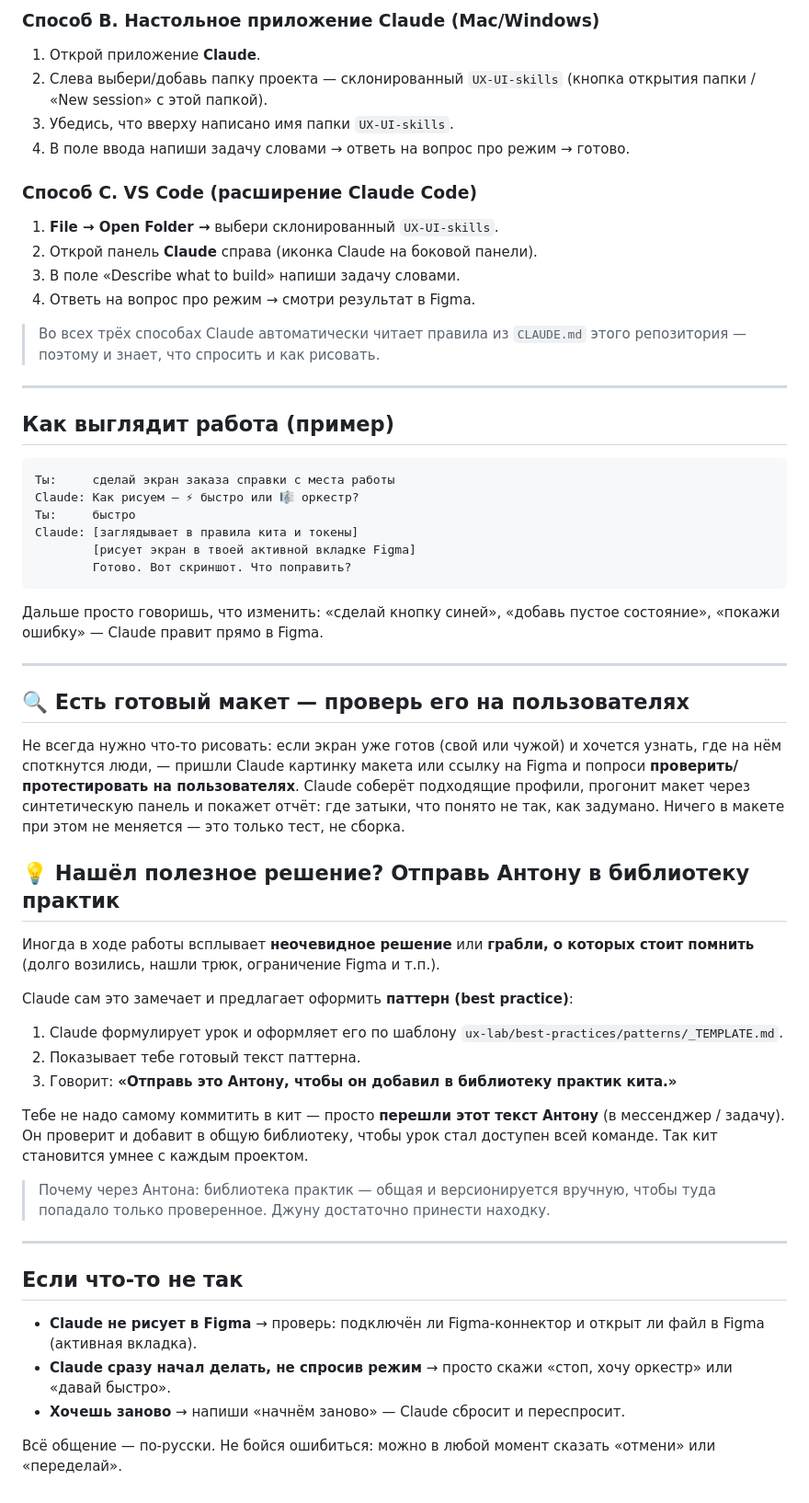
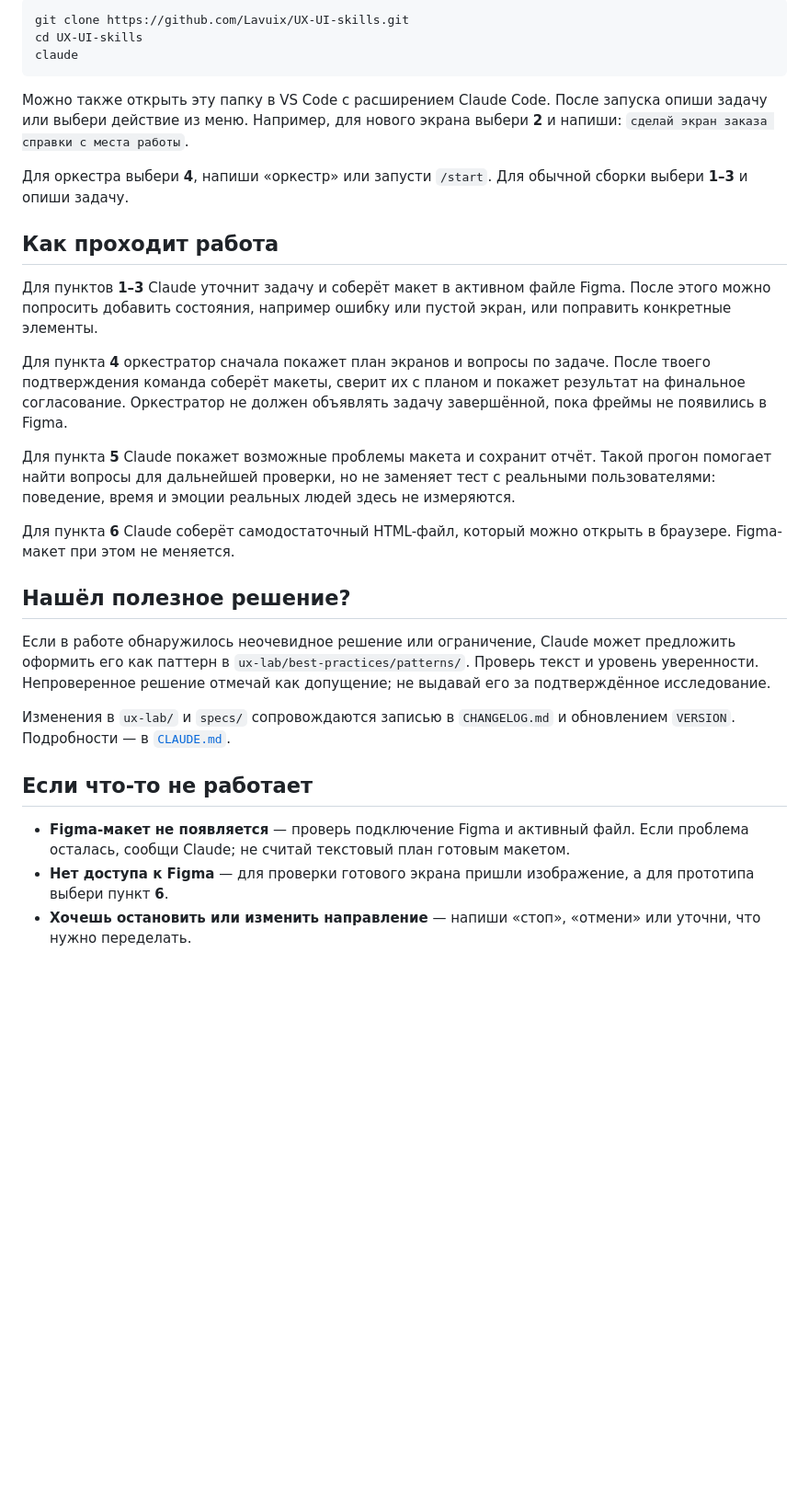
Before and after one commit to Lavuix/UX-UI-skills, a Markdown page: START-HERE.md, the part around one of its changes. Shown at 92% size. Rendered like a GitHub page; blank space fills up the shorter version.

Commit message:
docs: clarify START-HERE onboarding modes

````diff
--- a/START-HERE.md
+++ b/START-HERE.md
@@ -71,73 +32,31 @@
-### Способ B. Настольное приложение Claude (Mac/Windows)
-1. Открой приложение **Claude**.
-2. Слева выбери/добавь папку проекта — склонированный `UX-UI-skills`
-   (кнопка открытия папки / «New session» с этой папкой).
-3. Убедись, что вверху написано имя папки `UX-UI-skills`.
-4. В поле ввода напиши задачу словами → ответь на вопрос про режим → готово.
-
-### Способ C. VS Code (расширение Claude Code)
-1. **File → Open Folder →** выбери склонированный `UX-UI-skills`.
-2. Открой панель **Claude** справа (иконка Claude на боковой панели).
-3. В поле «Describe what to build» напиши задачу словами.
-4. Ответь на вопрос про режим → смотри результат в Figma.
-
-> Во всех трёх способах Claude автоматически читает правила из `CLAUDE.md` этого
-> репозитория — поэтому и знает, что спросить и как рисовать.
-
----
-
-## Как выглядит работа (пример)
-
-```
-Ты:     сделай экран заказа справки с места работы
-Claude: Как рисуем — ⚡ быстро или 🎼 оркестр?
-Ты:     быстро
-Claude: [заглядывает в правила кита и токены]
-        [рисует экран в твоей активной вкладке Figma]
-        Готово. Вот скриншот. Что поправить?
+```bash
+git clone https://github.com/Lavuix/UX-UI-skills.git
+cd UX-UI-skills
+claude
 ```
 
-Дальше просто говоришь, что изменить: «сделай кнопку синей», «добавь пустое
-состояние», «покажи ошибку» — Claude правит прямо в Figma.
+Можно также открыть эту папку в VS Code с расширением Claude Code. После запуска опиши задачу или выбери действие из меню. Например, для нового экрана выбери **2** и напиши: `сделай экран заказа справки с места работы`.
 
----
+Для оркестра выбери **4**, напиши «оркестр» или запусти `/start`. Для обычной сборки выбери **1–3** и опиши задачу.
 
-## 🔍 Есть готовый макет — проверь его на пользователях
+## Как проходит работа
 
-Не всегда нужно что-то рисовать: если экран уже готов (свой или чужой) и хочется
-узнать, где на нём споткнутся люди, — пришли Claude картинку макета или ссылку на
-Figma и попроси **проверить/протестировать на пользователях**. Claude соберёт
-подходящие профили, прогонит макет через синтетическую панель и покажет отчёт: где
-затыки, что понято не так, как задумано. Ничего в макете при этом не меняется —
-это только тест, не сборка.
+Для пунктов **1–3** Claude уточнит задачу и соберёт макет в активном файле Figma. После этого можно попросить добавить состояния, например ошибку или пустой экран, или поправить конкретные элементы.
 
-## 💡 Нашёл полезное решение? Отправь Антону в библиотеку практик
+Для пункта **4** оркестратор сначала покажет план экранов и вопросы по задаче. После твоего подтверждения команда соберёт макеты, сверит их с планом и покажет результат на финальное согласование. Оркестратор не должен объявлять задачу завершённой, пока фреймы не появились в Figma.
 
-Иногда в ходе работы всплывает **неочевидное решение** или **грабли, о которых
-стоит помнить** (долго возились, нашли трюк, ограничение Figma и т.п.).
+Для пункта **5** Claude покажет возможные проблемы макета и сохранит отчёт. Такой прогон помогает найти вопросы для дальнейшей проверки, но не заменяет тест с реальными пользователями: поведение, время и эмоции реальных людей здесь не измеряются.
 
-Claude сам это замечает и предлагает оформить **паттерн (best practice)**:
-1. Claude формулирует урок и оформляет его по шаблону
-   `ux-lab/best-practices/patterns/_TEMPLATE.md`.
-2. Показывает тебе готовый текст паттерна.
-3. Говорит: **«Отправь это Антону, чтобы он добавил в библиотеку практик кита.»**
+Для пункта **6** Claude соберёт самодостаточный HTML-файл, который можно открыть в браузере. Figma-макет при этом не меняется.
 
-Тебе не надо самому коммитить в кит — просто **перешли этот текст Антону**
-(в мессенджер / задачу). Он проверит и добавит в общую библиотеку, чтобы урок
-стал доступен всей команде. Так кит становится умнее с каждым проектом.
+## Нашёл полезное решение?
 
-> Почему через Антона: библиотека практик — общая и версионируется вручную,
-> чтобы туда попадало только проверенное. Джуну достаточно принести находку.
+Если в работе обнаружилось неочевидное решение или ограничение, Claude может предложить оформить его как паттерн в `ux-lab/best-practices/patterns/`. Проверь текст и уровень уверенности. Непроверенное решение отмечай как допущение; не выдавай его за подтверждённое исследование.
 
----
+Изменения в `ux-lab/` и `specs/` сопровождаются записью в `CHANGELOG.md` и обновлением `VERSION`. Подробности — в [`CLAUDE.md`](CLAUDE.md).
 
-## Если что-то не так
+## Если что-то не работает
 
-- **Claude не рисует в Figma** → проверь: подключён ли Figma-коннектор и открыт ли
-  файл в Figma (активная вкладка).
-- **Claude сразу начал делать, не спросив режим** → просто скажи «стоп, хочу оркестр»
-  или «давай быстро».
-- **Хочешь заново** → напиши «начнём заново» — Claude сбросит и переспросит.
-
-Всё общение — по-русски. Не бойся ошибиться: можно в любой момент сказать
-«отмени» или «переделай».
+- **Figma-макет не появляется** — проверь подключение Figma и активный файл. Если проблема осталась, сообщи Claude; не считай текстовый план готовым макетом.
+- **Нет доступа к Figma** — для проверки готового экрана пришли изображение, а для прототипа выбери пункт **6**.
+- **Хочешь остановить или изменить направление** — напиши «стоп», «отмени» или уточни, что нужно переделать.
````
Also changed, not shown: other parts of START-HERE.md (+19 -58 lines).
